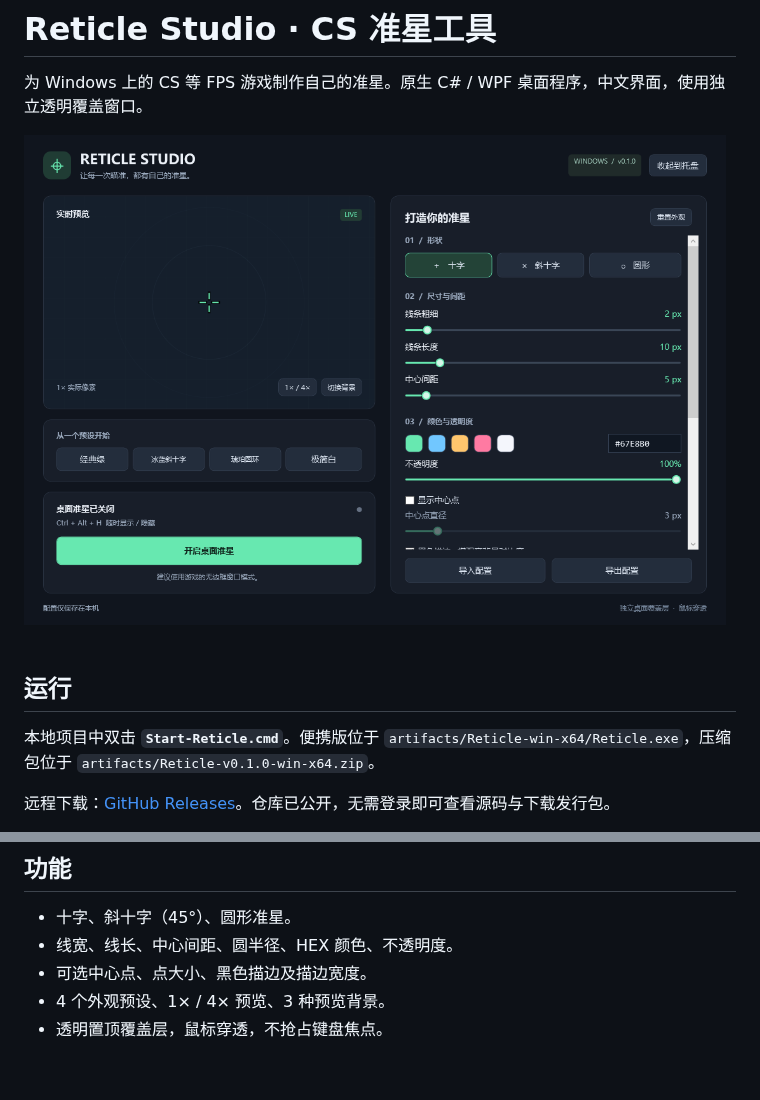
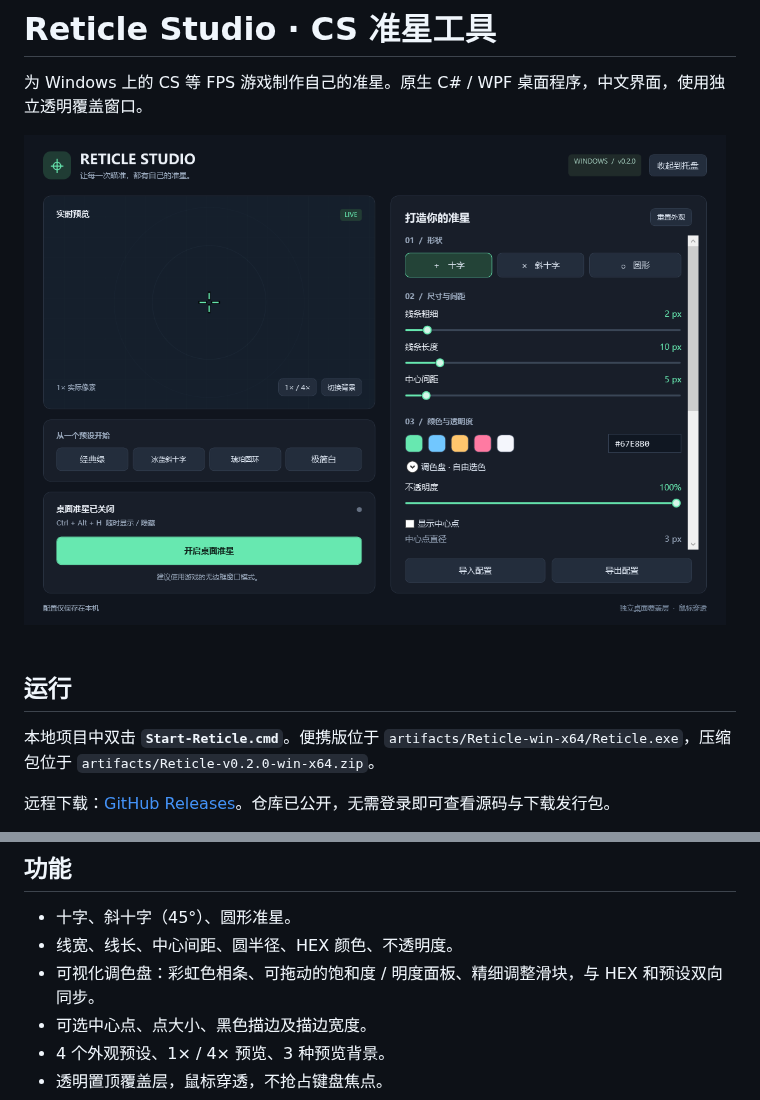
Before and after one commit to yangr8640-eng/reticle-studio, a Markdown page: README.md, 2 parts joined by grey strips. GitHub-like rendering; pictures changed too: docs/editor.png; blank space fills up the shorter version.

```diff
--- a/README.md
+++ b/README.md
@@ -6,7 +6,7 @@
 
 ## 运行
 
-本地项目中双击 **`Start-Reticle.cmd`**。便携版位于 `artifacts/Reticle-win-x64/Reticle.exe`，压缩包位于 `artifacts/Reticle-v0.1.0-win-x64.zip`。
+本地项目中双击 **`Start-Reticle.cmd`**。便携版位于 `artifacts/Reticle-win-x64/Reticle.exe`，压缩包位于 `artifacts/Reticle-v0.2.0-win-x64.zip`。
 
 远程下载：[GitHub Releases](https://github.com/yangr8640-eng/reticle-studio/releases)。仓库已公开，无需登录即可查看源码与下载发行包。
 
@@ -18,6 +18,7 @@
 
 - 十字、斜十字（45°）、圆形准星。
 - 线宽、线长、中心间距、圆半径、HEX 颜色、不透明度。
+- 可视化调色盘：彩虹色相条、可拖动的饱和度 / 明度面板、精细调整滑块，与 HEX 和预设双向同步。
 - 可选中心点、点大小、黑色描边及描边宽度。
 - 4 个外观预设、1× / 4× 预览、3 种预览背景。
 - 透明置顶覆盖层，鼠标穿透，不抢占键盘焦点。
```
Also changed, not shown: other parts of README.md (+8 -0 lines), docs/testing.md (+16 -1 lines), project.md (+11 -0 lines), docs/color-palette.png (added), 11 other files.
